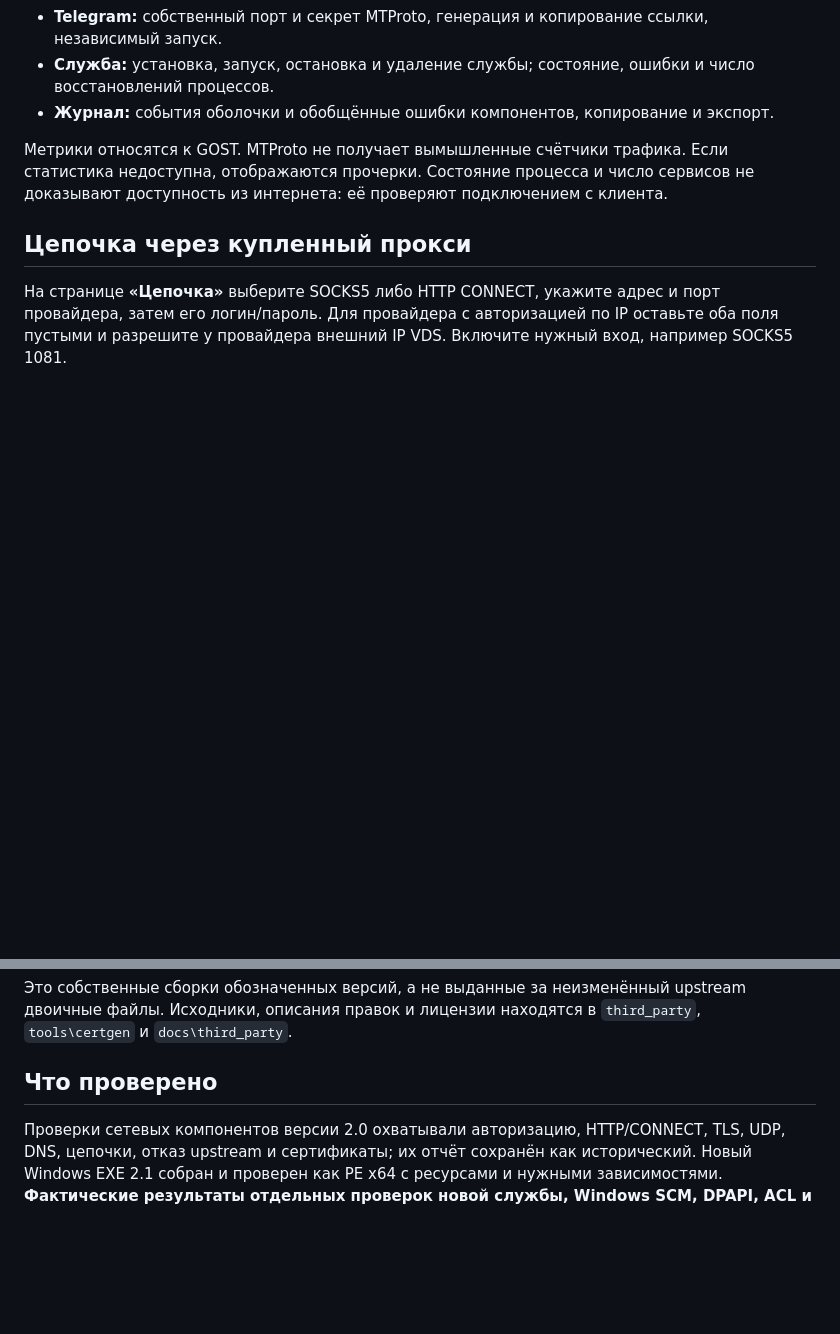
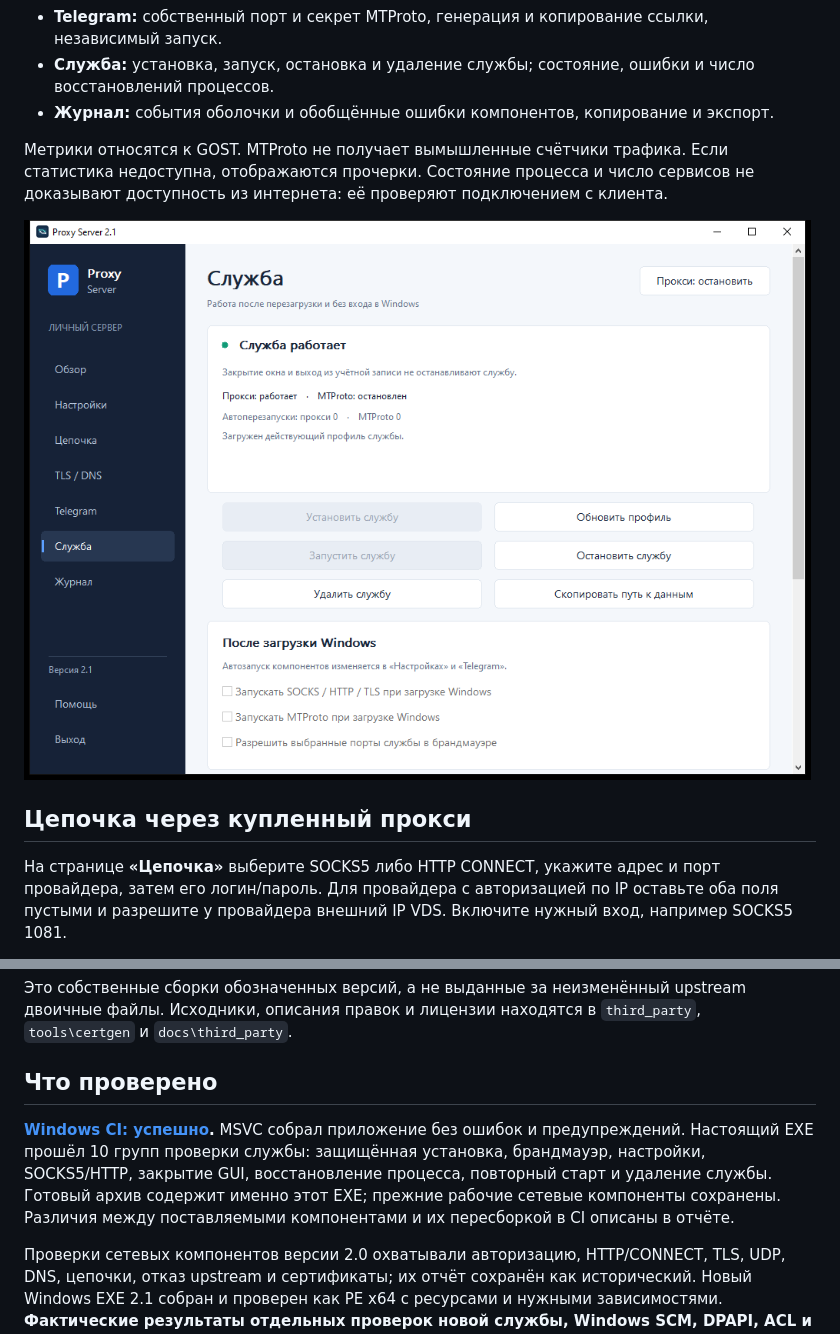
Before and after one commit to denisvosk/ProxyServer, a Markdown page: README.md, 2 parts joined by grey strips. Rendered like a GitHub page; pictures changed too: docs/SERVICE_UI.png (added); blank space fills up the shorter version.

```diff
--- a/README.md
+++ b/README.md
@@ -42,6 +42,8 @@
 - **Журнал:** события оболочки и обобщённые ошибки компонентов, копирование и экспорт.
 
 Метрики относятся к GOST. MTProto не получает вымышленные счётчики трафика. Если статистика недоступна, отображаются прочерки. Состояние процесса и число сервисов не доказывают доступность из интернета: её проверяют подключением с клиента.
+
+![Страница службы в Windows, тестовый профиль](docs/SERVICE_UI.png)
 
 ## Цепочка через купленный прокси
 
@@ -95,6 +97,8 @@ DNS можно выполнять на VDS, передавая имя назна
 
 ## Что проверено
 
+**[Windows CI: успешно](https://github.com/denisvosk/ProxyServer/actions/runs/45690591020).** MSVC собрал приложение без ошибок и предупреждений. Настоящий EXE прошёл 10 групп проверки службы: защищённая установка, брандмауэр, настройки, SOCKS5/HTTP, закрытие GUI, восстановление процесса, повторный старт и удаление службы. Готовый архив содержит именно этот EXE; прежние рабочие сетевые компоненты сохранены. Различия между поставляемыми компонентами и их пересборкой в CI описаны в отчёте.
+
 Проверки сетевых компонентов версии 2.0 охватывали авторизацию, HTTP/CONNECT, TLS, UDP, DNS, цепочки, отказ upstream и сертификаты; их отчёт сохранён как исторический. Новый Windows EXE 2.1 собран и проверен как PE x64 с ресурсами и нужными зависимостями. **Фактические результаты отдельных проверок новой службы, Windows SCM, DPAPI, ACL и GUI приведены в [VERIFICATION.md](docs/VERIFICATION.md).** Доступность конкретной VDS и Telegram требует клиентской проверки.
 
 Контрольные суммы всех поставленных файлов — `SHA256SUMS.txt`. Бинарные файлы не подписаны коммерческим сертификатом издателя. Изменения имени/папки приложения могут потребовать нового правила брандмауэра.
```
Also changed, not shown: docs/BUILD.md (+2 -2 lines), docs/VERIFICATION.md (+54 -37 lines), 4 other files.
